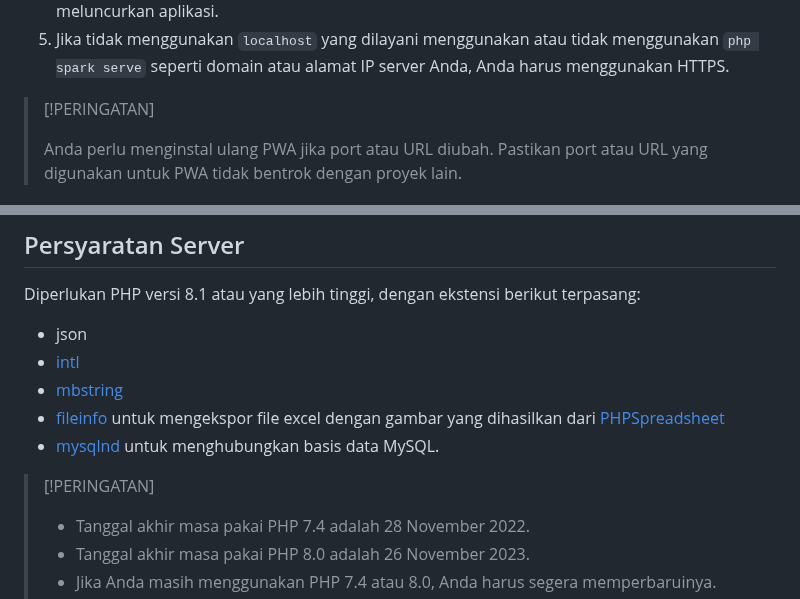
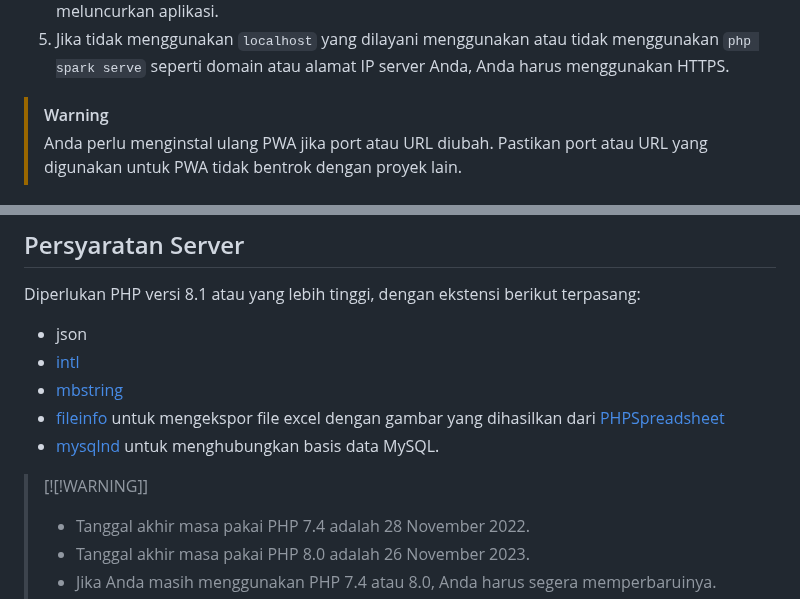
Before and after one commit to hafizulwanandaputra/pectk-simklinik, a Markdown page: README.md, 2 parts joined by grey strips. Rendered like a GitHub page.

```diff
--- a/README.md
+++ b/README.md
@@ -45,7 +45,7 @@ Untuk menyiapkan aplikasi PWA:
 4. Jika konfigurasi memenuhi persyaratan PWA, Anda dapat menginstal PWA. Anda dapat meluncurkannya dari menu atau daftar aplikasi. Jangan lupa untuk menjalankan `php spark serve` (atau `php spark serve --port 8081` jika Anda menggunakan port yang berbeda) sebelum meluncurkan aplikasi.
 5. Jika tidak menggunakan `localhost` yang dilayani menggunakan atau tidak menggunakan `php spark serve` seperti domain atau alamat IP server Anda, Anda harus menggunakan HTTPS.
 
-> [!PERINGATAN]
+> [!WARNING]
 >
 > Anda perlu menginstal ulang PWA jika port atau URL diubah. Pastikan port atau URL yang digunakan untuk PWA tidak bentrok dengan proyek lain.
 
@@ -80,7 +80,7 @@ Diperlukan PHP versi 8.1 atau yang lebih tinggi, dengan ekstensi berikut terpasa
 - [fileinfo](https://php.net/manual/en/fileinfo.installation.php) untuk mengekspor file excel dengan gambar yang dihasilkan dari [PHPSpreadsheet](https://github.com/PHPOffice/PhpSpreadsheet)
 - [mysqlnd](http://php.net/manual/en/mysqlnd.install.php) untuk menghubungkan basis data MySQL.
 
-> [!PERINGATAN]
+> [![!WARNING]]
 >
 > - Tanggal akhir masa pakai PHP 7.4 adalah 28 November 2022.
 > - Tanggal akhir masa pakai PHP 8.0 adalah 26 November 2023.
```
